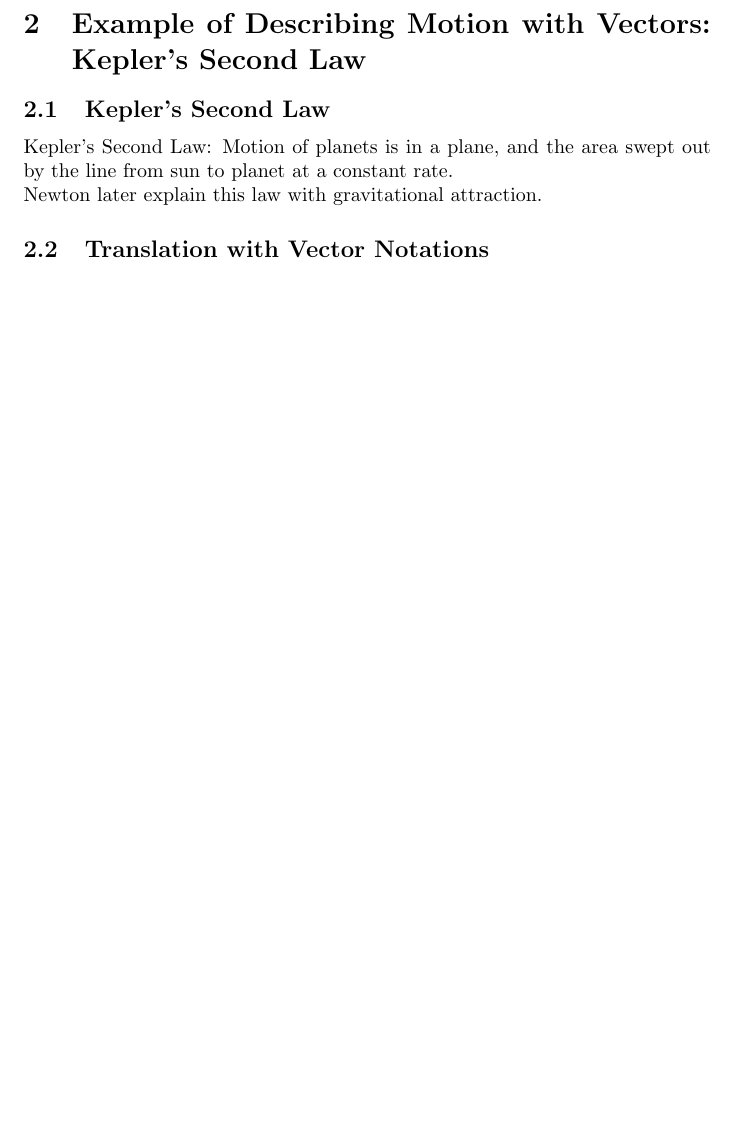
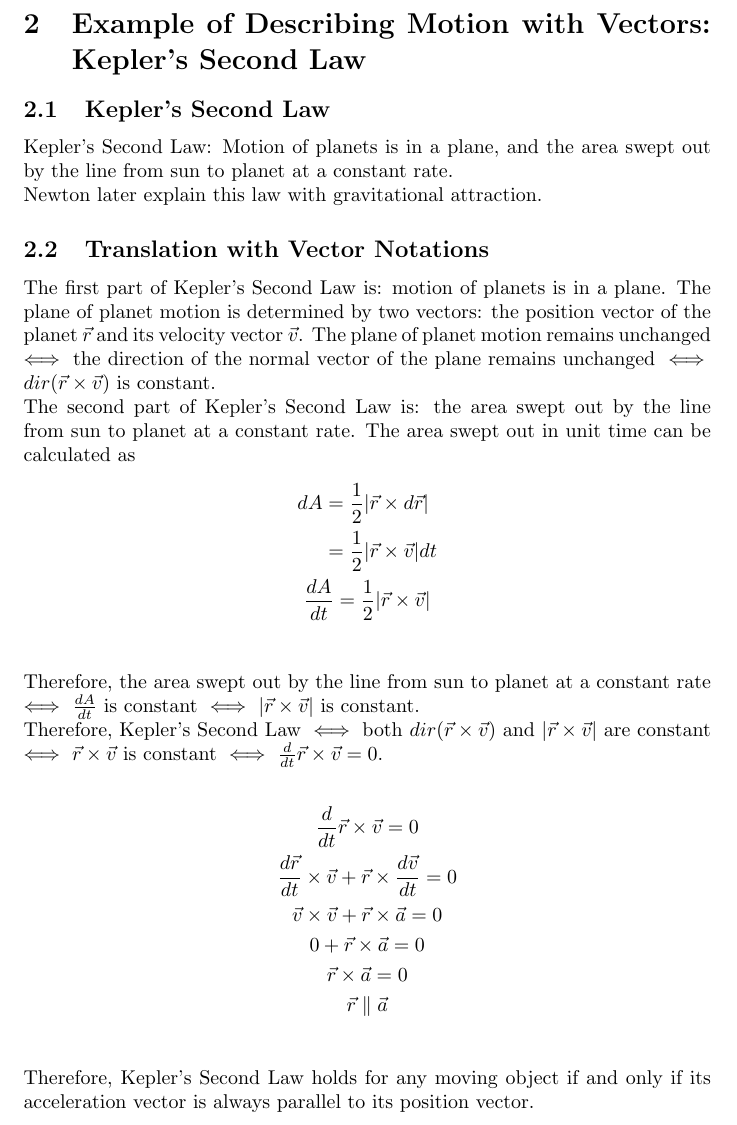
Before and after one commit to jinxinwangstd/multivariable-calculus-mit, a LaTeX document (lecture6.tex): part of page 4 of 4, cut so that both start at the same text, the shorter picture padded with empty space. Compiled offline with pdfLaTeX.

Commit message:
Finish the notes of lecture 6.

```diff
--- a/lecture6.tex
+++ b/lecture6.tex
@@ -156,4 +156,39 @@ Newton later explain this law with gravitational attraction.
 
 \subsection{Translation with Vector Notations}
 
+The first part of Kepler's Second Law is: motion of planets is in a plane. The
+plane of planet motion is determined by two vectors: the position vector of the
+planet $\vec{r}$ and its velocity vector $\vec{v}$. The plane of planet motion
+remains unchanged $\iff$ the direction of the normal vector of the plane remains
+unchanged $\iff$ $dir(\vec{r} \times \vec{v})$ is constant.
+
+The second part of Kepler's Second Law is: the area swept out by the line from
+sun to planet at a constant rate. The area swept out in unit time can be
+calculated as
+\begin{gather*}
+  \begin{split}
+    dA &= \frac{1}{2}|\vec{r} \times d\vec{r}| \\
+       &= \frac{1}{2}|\vec{r} \times \vec{v}| dt \\
+  \end{split} \\
+  \frac{dA}{dt} = \frac{1}{2}|\vec{r} \times \vec{v}| \\
+\end{gather*}
+Therefore, the area swept out by the line from sun to planet at a constant rate
+$\iff$ $\frac{dA}{dt}$ is constant $\iff$ $|\vec{r} \times \vec{v}|$ is constant.
+
+Therefore, Kepler's Second Law $\iff$ both $dir(\vec{r} \times \vec{v})$ and
+$|\vec{r} \times \vec{v}|$ are constant $\iff$ $\vec{r} \times \vec{v}$ is
+constant $\iff$ $\frac{d}{dt}\vec{r} \times \vec{v} = 0$.
+
+\begin{gather*}
+  \frac{d}{dt}\vec{r} \times \vec{v} = 0 \\
+  \frac{d\vec{r}}{dt} \times \vec{v} + \vec{r} \times \frac{d\vec{v}}{dt} = 0 \\
+  \vec{v} \times \vec{v} + \vec{r} \times \vec{a} = 0 \\
+  0 + \vec{r} \times \vec{a} = 0 \\
+  \vec{r} \times \vec{a} = 0 \\
+  \vec{r} \parallel \vec{a} \\
+\end{gather*}
+
+Therefore, Kepler's Second Law holds for any moving object if and only if its
+acceleration vector is always parallel to its position vector.
+
 \end{document}
```
Also changed, not shown: lecture6.pdf.
